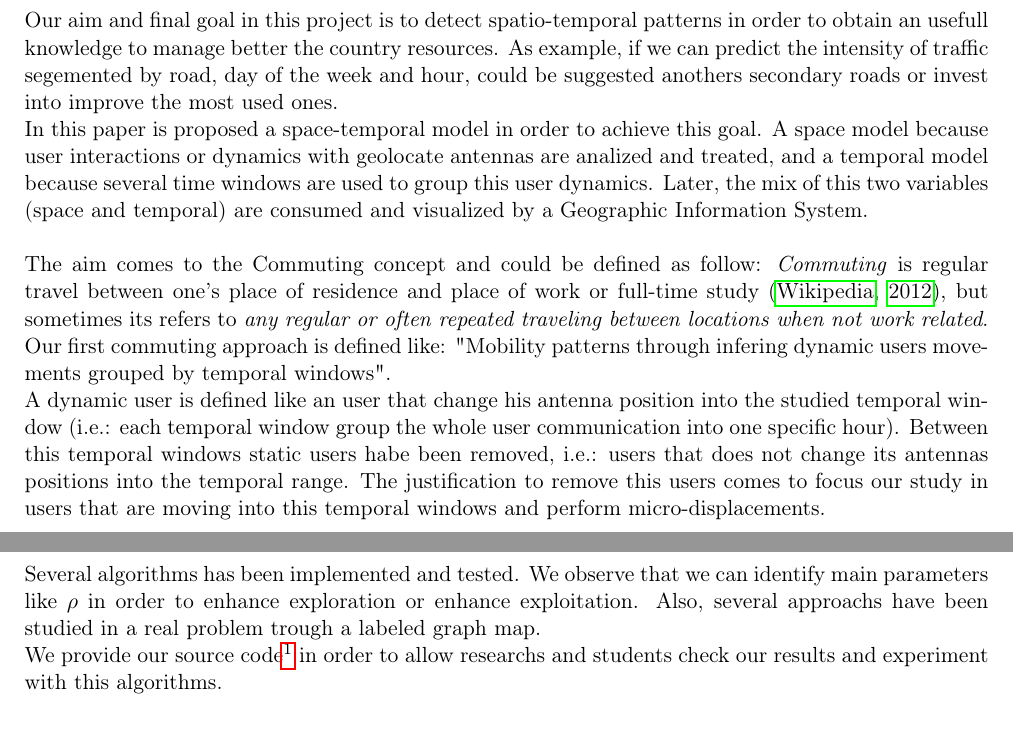
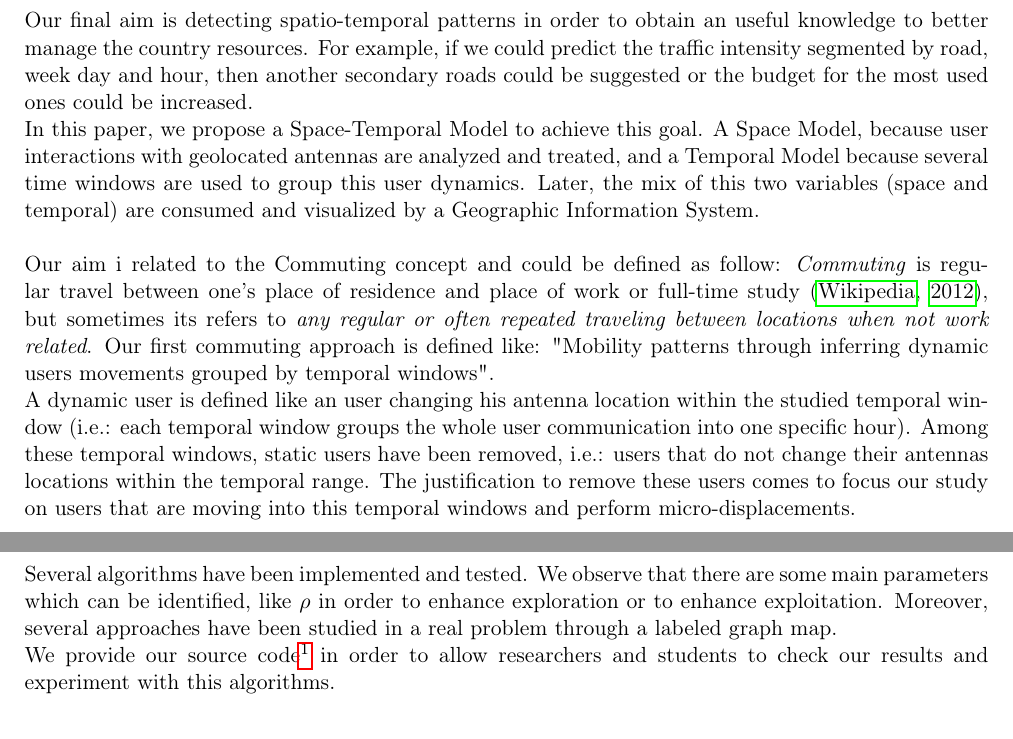
Before and after one commit to rmaestre/d4d-challenge, a LaTeX paper (paper/d4d_challenge.tex, which reads paper/conclusions/section.tex, paper/introduction/section.tex): two parts of pages 2 and 6 of 7, joined at a grey line, cut so that both start at the same text. Compiled offline with pdfLaTeX.

Commit message:
Minor English corrections

```diff
--- a/paper/conclusions/section.tex
+++ b/paper/conclusions/section.tex
@@ -1,6 +1,6 @@
 \newpage
 \subsection{Final Conclusions}
 
-Several algorithms has been implemented and tested. We observe that we can identify main parameters like $\rho$ in order to enhance exploration or enhance exploitation. Also, several approachs have been studied in a real problem trough a labeled graph map.
+Several algorithms have been implemented and tested. We observe that there are some main parameters which can be identified, like $\rho$ in order to enhance exploration or to enhance exploitation. Moreover, several approaches have been studied in a real problem through a labeled graph map.
 \\
-We provide our source code\footnote{https://github.com/yarox/alos} in order to allow researchs and students check our results and experiment with this algorithms.
+We provide our source code\footnote{https://github.com/yarox/alos} in order to allow researchers and students to check our results and experiment with this algorithms.
--- a/paper/introduction/section.tex
+++ b/paper/introduction/section.tex
@@ -1,11 +1,11 @@
 \newpage
 \setcounter{secnumdepth}{1}
 \section{Introduction}
-Our aim and final goal in this project is to detect spatio-temporal patterns in order to obtain an usefull knowledge to manage better the country resources. As example, if we can predict the intensity of traffic segemented by road, day of the week and hour, could be suggested anothers secondary roads or invest into improve the most used ones.
+Our final aim is detecting spatio-temporal patterns in order to obtain an useful knowledge to better manage the country resources. For example, if we could predict the traffic intensity segmented by road, week day and hour, then another secondary roads could be suggested or the budget for the most used ones could be increased.
 \\
-In this paper is proposed a space-temporal model in order to achieve this goal. A space model because user interactions or dynamics with geolocate antennas are analized and treated, and a temporal model because several time windows are used to group this user dynamics. Later, the mix of this two variables (space and temporal) are consumed and visualized by a Geographic Information System.
+In this paper, we propose a Space-Temporal Model to achieve this goal. A Space Model, because user interactions with geolocated antennas are analyzed and treated, and a Temporal Model because several time windows are used to group this user dynamics. Later, the mix of this two variables (space and temporal) are consumed and visualized by a Geographic Information System.
 \\
 \\
-The aim comes to the Commuting concept and could be defined as follow: \emph{Commuting} is regular travel between one's place of residence and place of work or full-time study \citep{wiki:commuting}, but  sometimes its refers to \emph{any regular or often repeated traveling between locations when not work related}. Our first commuting approach is defined like: "Mobility patterns through infering dynamic users movements grouped by temporal windows".
+Our aim i related to the Commuting concept and could be defined as follow: \emph{Commuting} is regular travel between one's place of residence and place of work or full-time study \citep{wiki:commuting}, but  sometimes its refers to \emph{any regular or often repeated traveling between locations when not work related}. Our first commuting approach is defined like: "Mobility patterns through inferring dynamic users movements grouped by temporal windows".
 \\
-A dynamic user is defined like an user that change his antenna position into the studied temporal window (i.e.: each temporal window group the whole user communication into one specific hour). Between this temporal windows static users habe been removed, i.e.: users that does not change its antennas positions into the temporal range. The justification to remove this users comes to focus our study in users that are moving into this temporal windows and perform micro-displacements.
+A dynamic user is defined like an user changing his antenna location within the studied temporal window (i.e.: each temporal window groups the whole user communication into one specific hour). Among these temporal windows, static users have been removed, i.e.: users that do not change their antennas locations within the temporal range. The justification to remove these users comes to focus our study on users that are moving into this temporal windows and perform micro-displacements.
```
Also changed, not shown: paper/d4d_challenge.tex (+1 -2 lines), paper/mathematical_definition/section.tex (+3 -3 lines).
